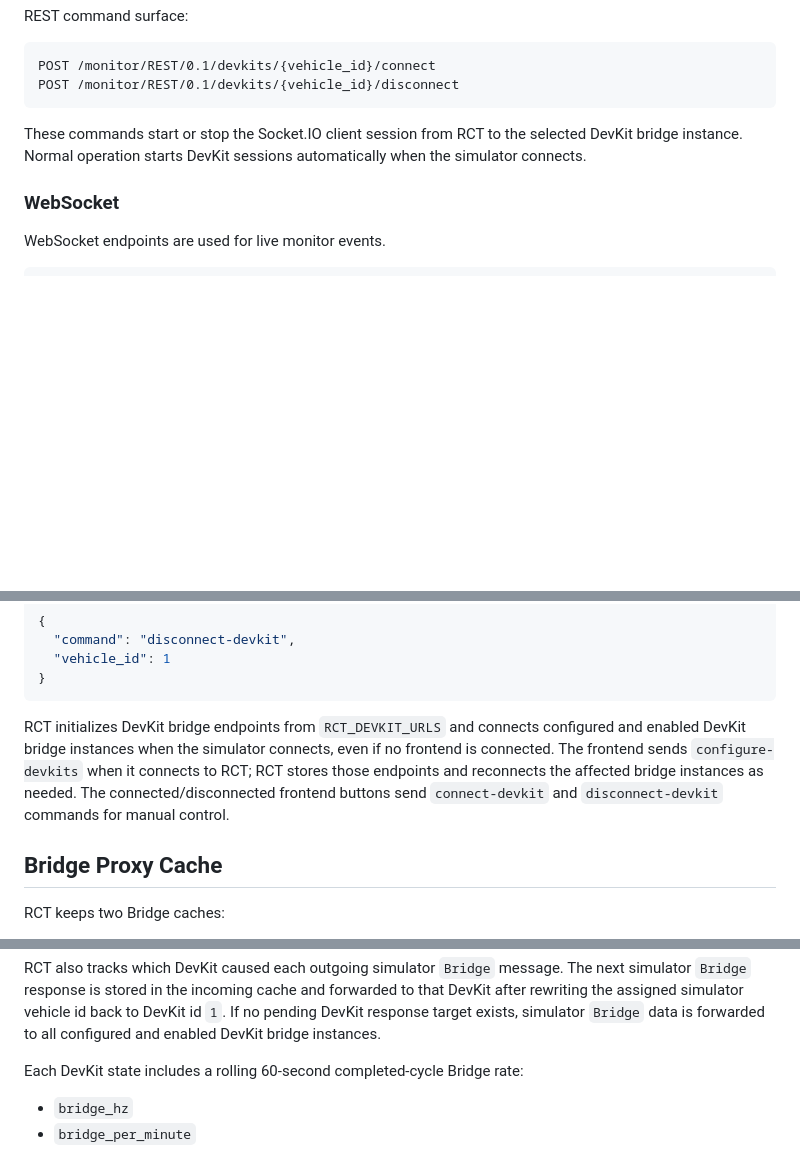
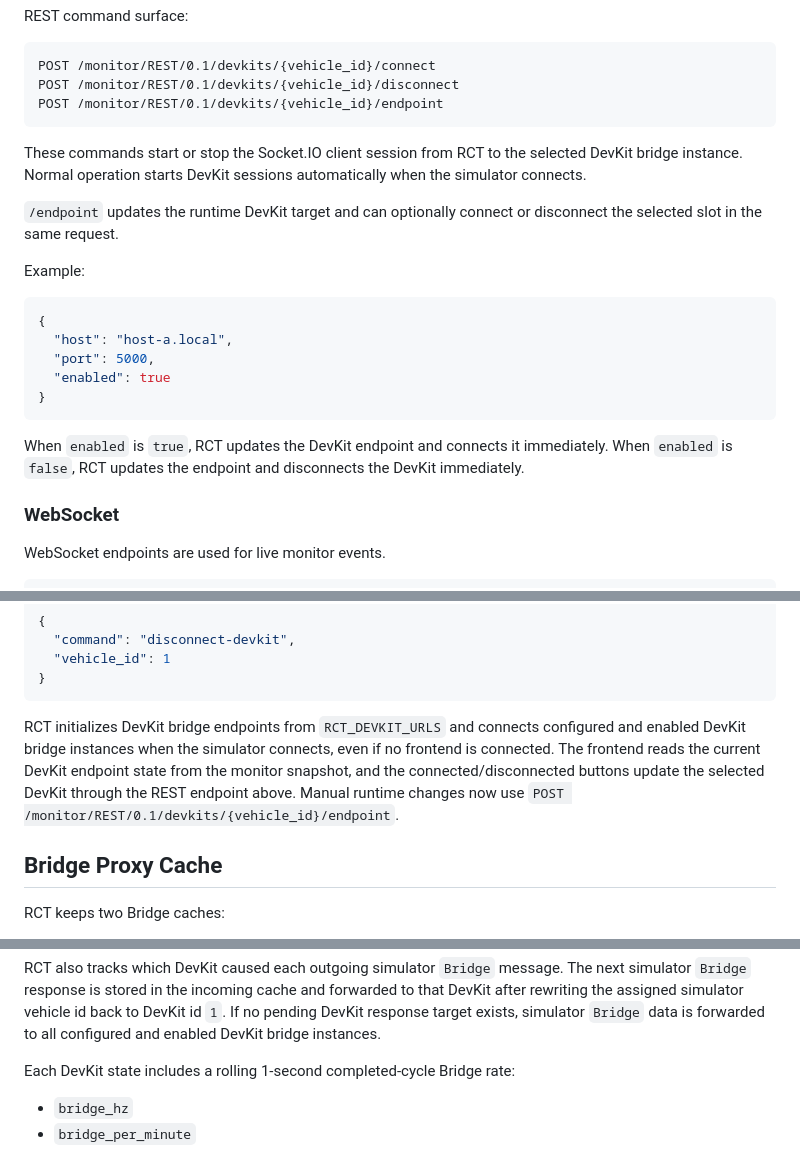
Before and after one commit to jooncheol/AutoDRIVE-Race-Control-Tower, a Markdown page: docs/monitor-protocol.md, 3 parts joined by grey strips. Drawn GitHub-style; blank space fills up the shorter version.

Commit message:
update monitor protocol document

````diff
--- a/docs/monitor-protocol.md
+++ b/docs/monitor-protocol.md
@@ -86,9 +86,24 @@ REST command surface:
 ```http
 POST /monitor/REST/0.1/devkits/{vehicle_id}/connect
 POST /monitor/REST/0.1/devkits/{vehicle_id}/disconnect
+POST /monitor/REST/0.1/devkits/{vehicle_id}/endpoint
 ```
 
 These commands start or stop the Socket.IO client session from RCT to the selected DevKit bridge instance. Normal operation starts DevKit sessions automatically when the simulator connects.
+
+`/endpoint` updates the runtime DevKit target and can optionally connect or disconnect the selected slot in the same request.
+
+Example:
+
+```json
+{
+  "host": "host-a.local",
+  "port": 5000,
+  "enabled": true
+}
+```
+
+When `enabled` is `true`, RCT updates the DevKit endpoint and connects it immediately. When `enabled` is `false`, RCT updates the endpoint and disconnects the DevKit immediately.
 
 ### WebSocket
 
@@ -183,7 +198,7 @@ Monitor WebSocket command surface:
 }
 ```
 
-RCT initializes DevKit bridge endpoints from `RCT_DEVKIT_URLS` and connects configured and enabled DevKit bridge instances when the simulator connects, even if no frontend is connected. The frontend sends `configure-devkits` when it connects to RCT; RCT stores those endpoints and reconnects the affected bridge instances as needed. The connected/disconnected frontend buttons send `connect-devkit` and `disconnect-devkit` commands for manual control.
+RCT initializes DevKit bridge endpoints from `RCT_DEVKIT_URLS` and connects configured and enabled DevKit bridge instances when the simulator connects, even if no frontend is connected. The frontend reads the current DevKit endpoint state from the monitor snapshot, and the connected/disconnected buttons update the selected DevKit through the REST endpoint above. Manual runtime changes now use `POST /monitor/REST/0.1/devkits/{vehicle_id}/endpoint`.
 
 ## Bridge Proxy Cache
 
@@ -209,7 +224,7 @@ When a DevKit sends a `Bridge` event, RCT rewrites that DevKit's id `1` fields b
 
 RCT also tracks which DevKit caused each outgoing simulator `Bridge` message. The next simulator `Bridge` response is stored in the incoming cache and forwarded to that DevKit after rewriting the assigned simulator vehicle id back to DevKit id `1`. If no pending DevKit response target exists, simulator `Bridge` data is forwarded to all configured and enabled DevKit bridge instances.
 
-Each DevKit state includes a rolling 60-second completed-cycle Bridge rate:
+Each DevKit state includes a rolling 1-second completed-cycle Bridge rate:
 
 - `bridge_hz`
 - `bridge_per_minute`
````
